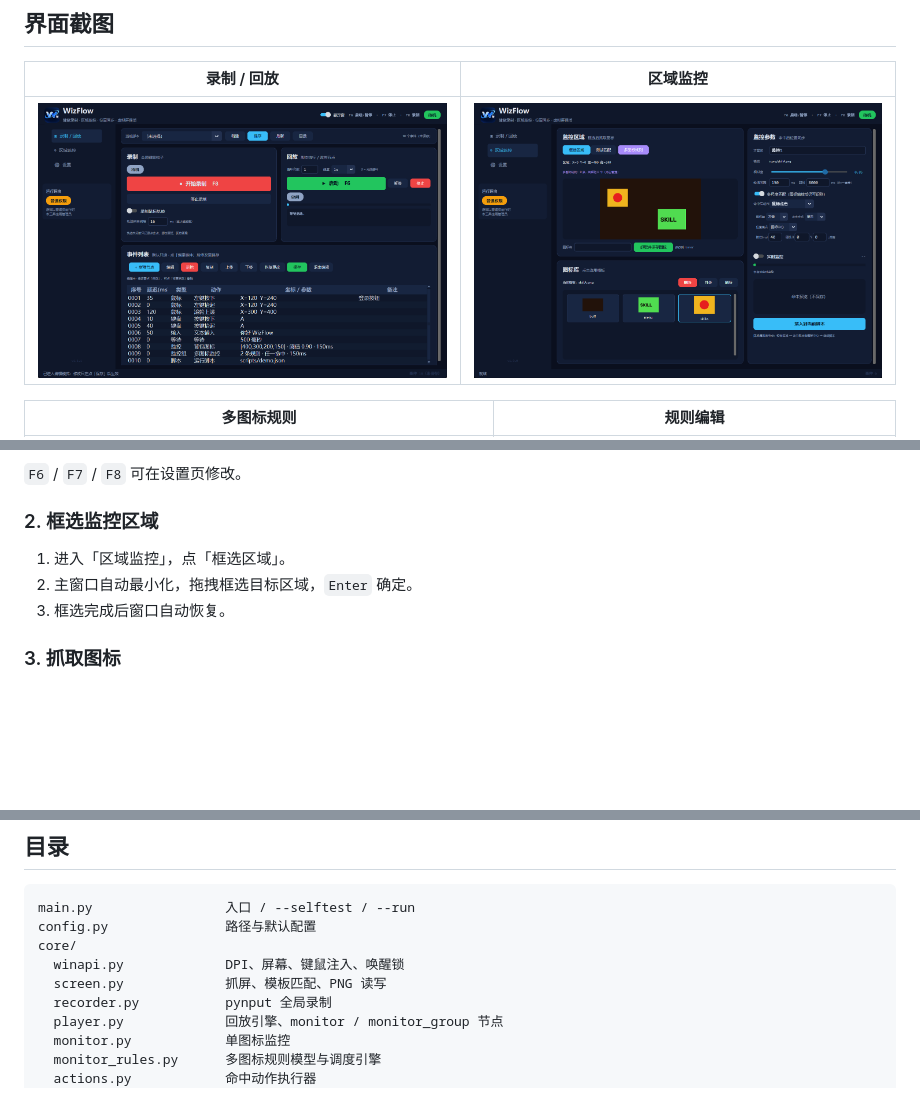
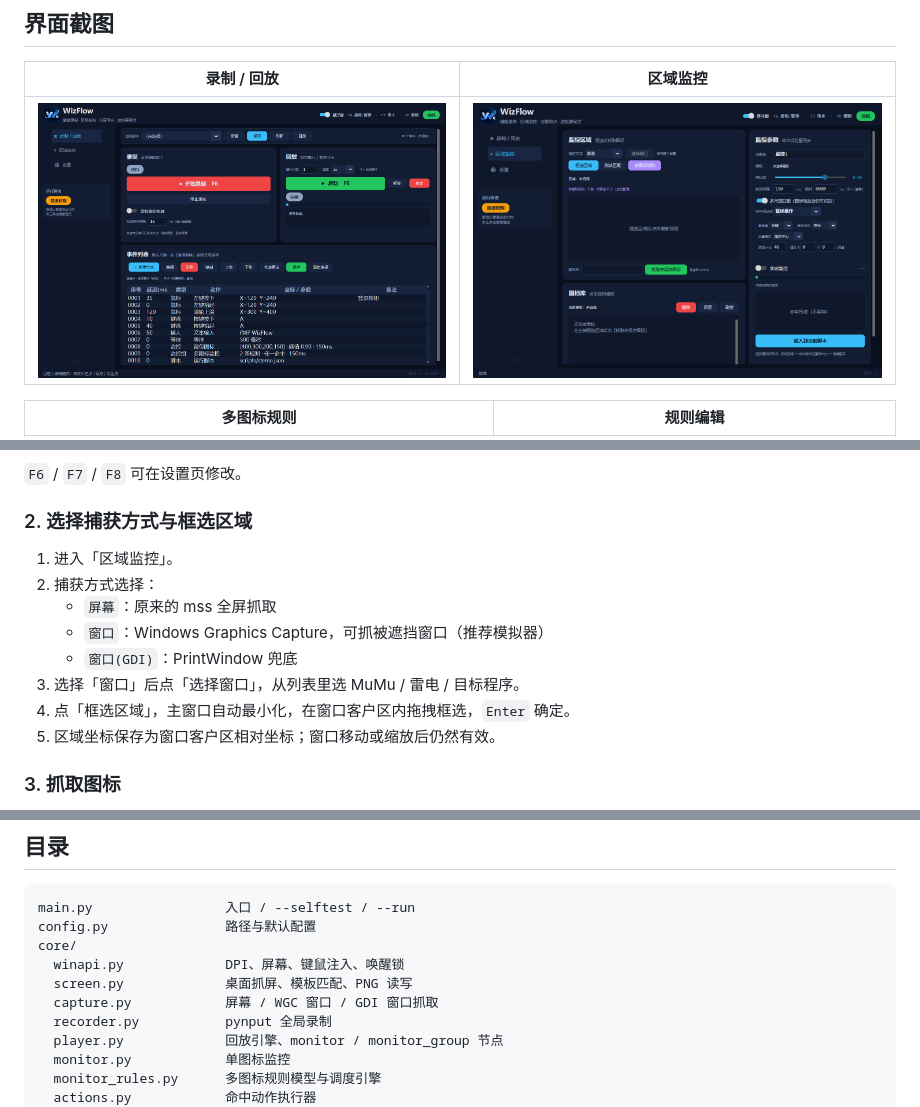
Before and after one commit to WW-Ares/WizFlow, a Markdown page: README.md, 3 parts joined by grey strips. Drawn GitHub-style; pictures changed too: docs/screenshots/monitor.png; blank space fills up the shorter version.

```diff
--- a/README.md
+++ b/README.md
@@ -103,11 +104,16 @@ python main.py
 
 `F6` / `F7` / `F8` 可在设置页修改。
 
-### 2. 框选监控区域
+### 2. 选择捕获方式与框选区域
 
-1. 进入「区域监控」，点「框选区域」。
-2. 主窗口自动最小化，拖拽框选目标区域，`Enter` 确定。
-3. 框选完成后窗口自动恢复。
+1. 进入「区域监控」。
+2. 捕获方式选择：
+   - `屏幕`：原来的 mss 全屏抓取
+   - `窗口`：Windows Graphics Capture，可抓被遮挡窗口（推荐模拟器）
+   - `窗口(GDI)`：PrintWindow 兜底
+3. 选择「窗口」后点「选择窗口」，从列表里选 MuMu / 雷电 / 目标程序。
+4. 点「框选区域」，主窗口自动最小化，在窗口客户区内拖拽框选，`Enter` 确定。
+5. 区域坐标保存为窗口客户区相对坐标；窗口移动或缩放后仍然有效。
 
 ### 3. 抓取图标
 
@@ -304,7 +310,8 @@ main.py                 入口 / --selftest / --run
 config.py               路径与默认配置
 core/
   winapi.py             DPI、屏幕、键鼠注入、唤醒锁
-  screen.py             抓屏、模板匹配、PNG 读写
+  screen.py             桌面抓屏、模板匹配、PNG 读写
+  capture.py            屏幕 / WGC 窗口 / GDI 窗口抓取
   recorder.py           pynput 全局录制
   player.py             回放引擎、monitor / monitor_group 节点
   monitor.py            单图标监控
```
Also changed, not shown: other parts of README.md (+5 -1 lines), THIRD_PARTY_LICENSES.md (+1 -0 lines), 11 other files.
